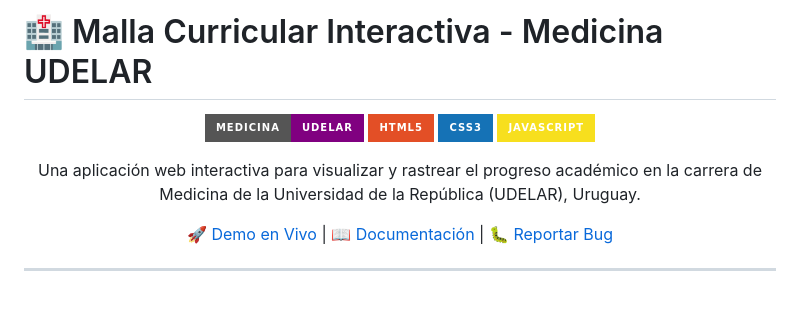
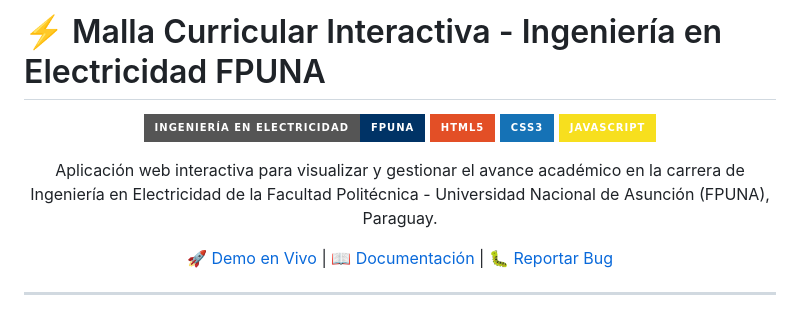
Before and after one commit to SanM02/malla-electricidad, a Markdown page: README.md, the part around one of its changes. Drawn GitHub-style; badges without logos.

```diff
--- a/README.md
+++ b/README.md
@@ -1,13 +1,14 @@
-# 🏥 Malla Curricular Interactiva - Medicina UDELAR
+
+# ⚡ Malla Curricular Interactiva - Ingeniería en Electricidad FPUNA
 
 <div align="center">
 
-![Medicina UDELAR](https://img.shields.io/badge/Medicina-UDELAR-800080?style=for-the-badge&logo=graduation-cap)
+![FPUNA](https://img.shields.io/badge/Ingenier%C3%ADa%20en%20Electricidad-FPUNA-003366?style=for-the-badge&logo=polymerproject&logoColor=white)
 ![HTML5](https://img.shields.io/badge/HTML5-E34F26?style=for-the-badge&logo=html5&logoColor=white)
 ![CSS3](https://img.shields.io/badge/CSS3-1572B6?style=for-the-badge&logo=css3&logoColor=white)
 ![JavaScript](https://img.shields.io/badge/JavaScript-F7DF1E?style=for-the-badge&logo=javascript&logoColor=black)
 
-Una aplicación web interactiva para visualizar y rastrear el progreso académico en la carrera de Medicina de la Universidad de la República (UDELAR), Uruguay.
+Aplicación web interactiva para visualizar y gestionar el avance académico en la carrera de Ingeniería en Electricidad de la Facultad Politécnica - Universidad Nacional de Asunción (FPUNA), Paraguay.
 
 [🚀 Demo en Vivo](#) | [📖 Documentación](#documentación) | [🐛 Reportar Bug](../../issues)
 
```
Also changed, not shown: other parts of README.md (+22 -23 lines).
